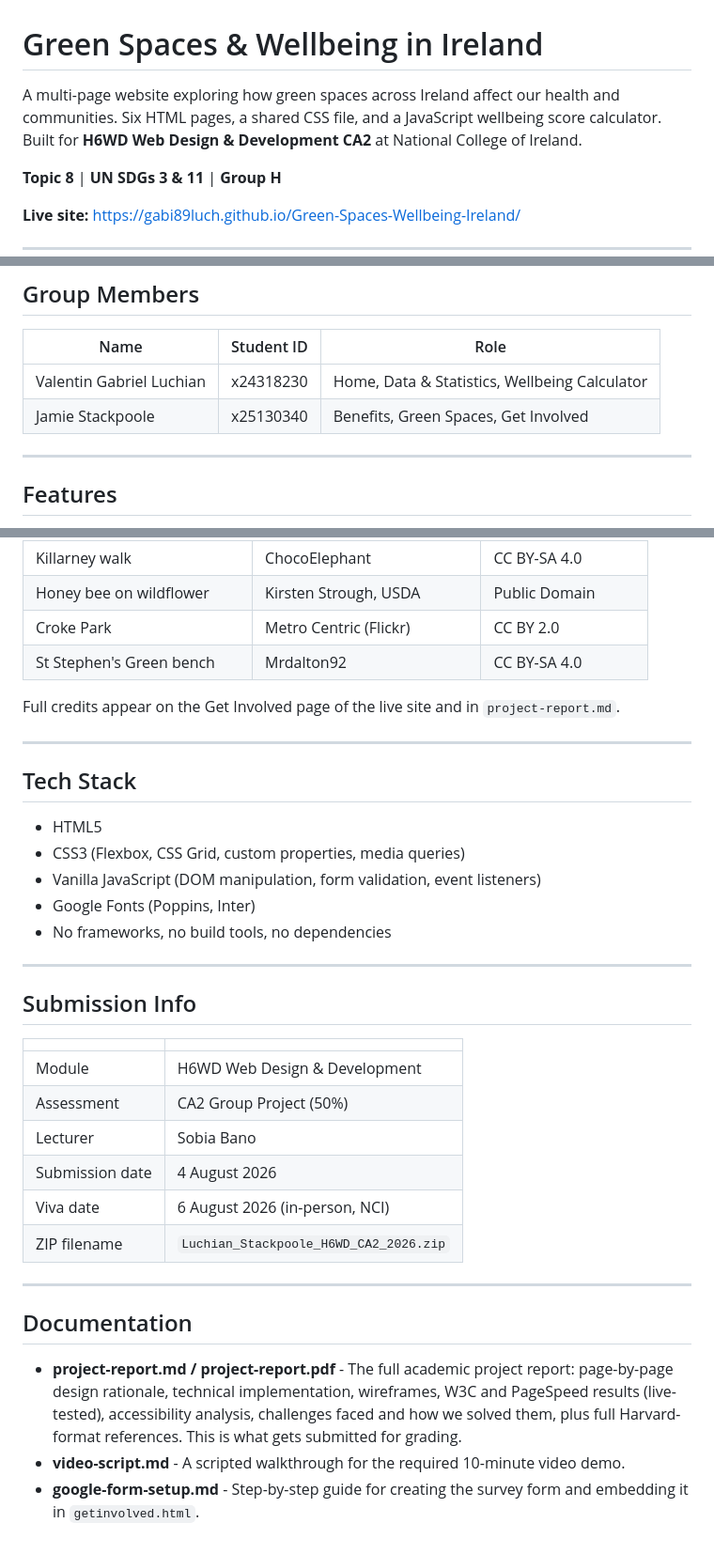
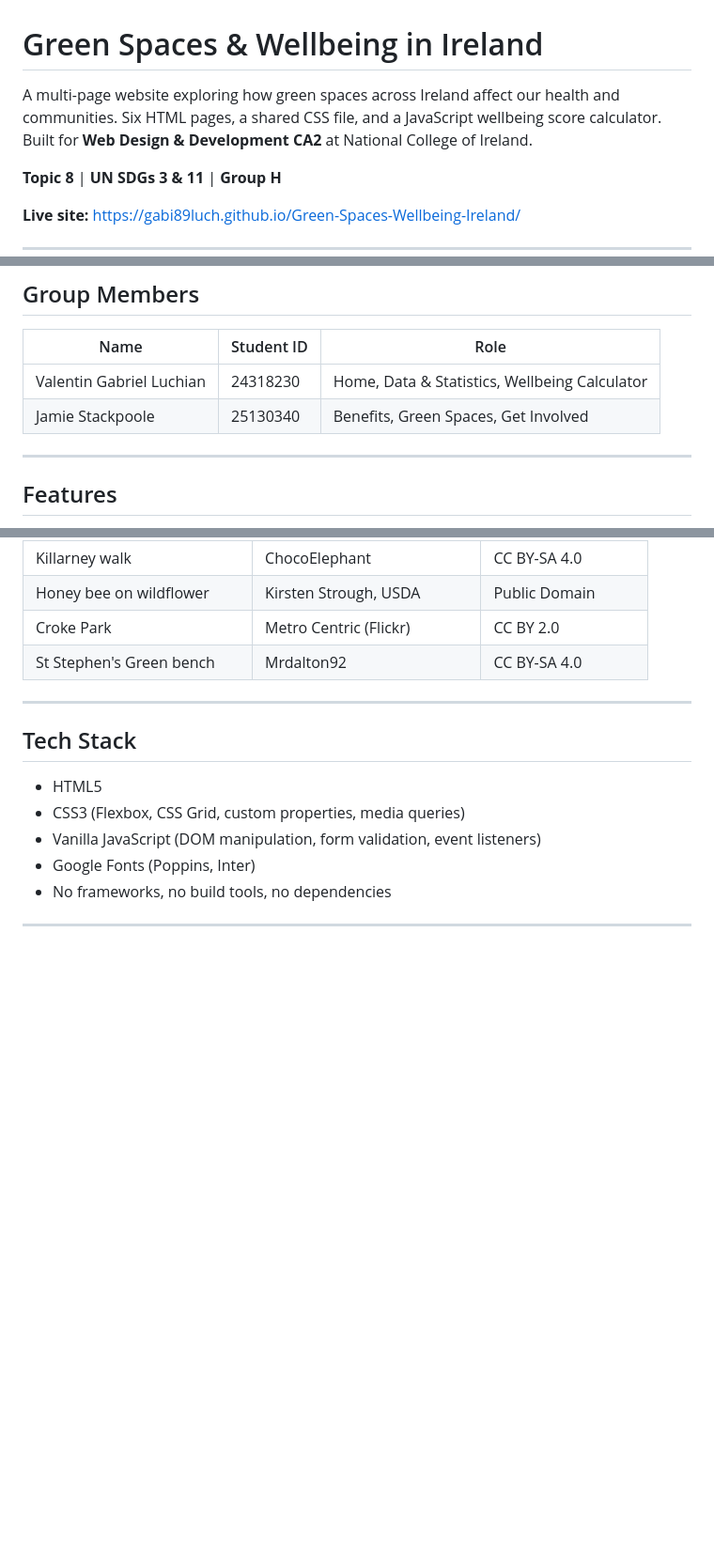
Before and after one commit to gabi89luch/Green-Spaces-Wellbeing-Ireland, a Markdown page: README.md, 3 parts joined by grey strips. Shown at 94% size. Rendered like a GitHub page; blank space fills up the shorter version.

Commit message:
Fix formatting issues in README.md; correct student IDs and remove outdated submission info

```diff
--- a/README.md
+++ b/README.md
@@ -1,6 +1,6 @@
 # Green Spaces & Wellbeing in Ireland
 
-A multi-page website exploring how green spaces across Ireland affect our health and communities. Six HTML pages, a shared CSS file, and a JavaScript wellbeing score calculator. Built for **H6WD Web Design & Development CA2** at National College of Ireland.
+A multi-page website exploring how green spaces across Ireland affect our health and communities. Six HTML pages, a shared CSS file, and a JavaScript wellbeing score calculator. Built for **Web Design & Development CA2** at National College of Ireland.
 
 **Topic 8** | **UN SDGs 3 & 11** | **Group H**
 
@@ -23,8 +23,8 @@ We picked this topic because it's something we both care about - both of us spen
 
 | Name | Student ID | Role |
 |------|-----------|------|
-| Valentin Gabriel Luchian | x24318230 | Home, Data & Statistics, Wellbeing Calculator |
-| Jamie Stackpoole | x25130340 | Benefits, Green Spaces, Get Involved |
+| Valentin Gabriel Luchian | 24318230 | Home, Data & Statistics, Wellbeing Calculator |
+| Jamie Stackpoole | 25130340 | Benefits, Green Spaces, Get Involved |
 
 ---
 
@@ -101,8 +101,6 @@ All photographs are from **Wikimedia Commons** under Creative Commons or Public
 | Croke Park | Metro Centric (Flickr) | CC BY 2.0 |
 | St Stephen's Green bench | Mrdalton92 | CC BY-SA 4.0 |
 
-Full credits appear on the Get Involved page of the live site and in `project-report.md`.
-
 ---
 
 ## Tech Stack
@@ -114,22 +112,3 @@ Full credits appear on the Get Involved page of the live site and in `project-re
 - No frameworks, no build tools, no dependencies
 
 ---
-
-## Submission Info
-
-| | |
-|---|---|
-| Module | H6WD Web Design & Development |
-| Assessment | CA2 Group Project (50%) |
-| Lecturer | Sobia Bano |
-| Submission date | 4 August 2026 |
-| Viva date | 6 August 2026 (in-person, NCI) |
-| ZIP filename | `Luchian_Stackpoole_H6WD_CA2_2026.zip` |
-
----
-
-## Documentation
-
-- **project-report.md / project-report.pdf** - The full academic project report: page-by-page design rationale, technical implementation, wireframes, W3C and PageSpeed results (live-tested), accessibility analysis, challenges faced and how we solved them, plus full Harvard-format references. This is what gets submitted for grading.
-- **video-script.md** - A scripted walkthrough for the required 10-minute video demo.
-- **google-form-setup.md** - Step-by-step guide for creating the survey form and embedding it in `getinvolved.html`.
```
